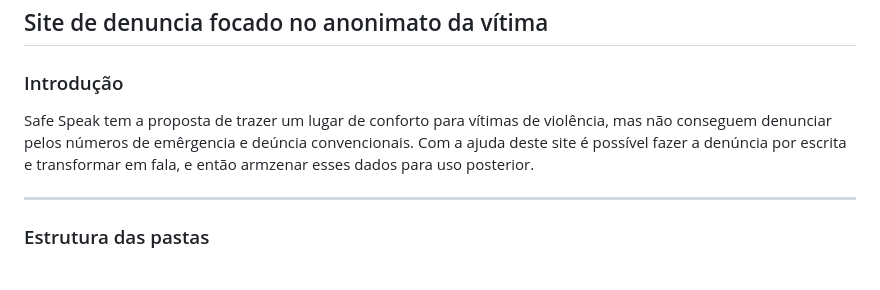
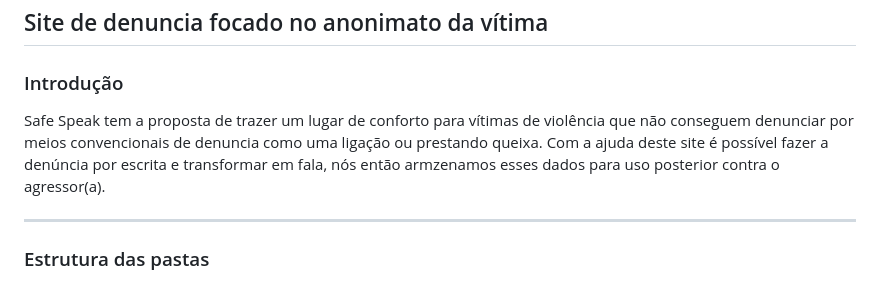
Before and after one commit to porque-o-java-exige/DenunciaAnonima-Front, a Markdown page: readme.md, the part around the change. Rendered like a GitHub page.

Commit message:
fix: improved clarity and corrected grammar in the introduction section of readme.md

```diff
--- a/readme.md
+++ b/readme.md
@@ -3,7 +3,7 @@
 
 
 ### Introdução
-Safe Speak tem a proposta de trazer um lugar de conforto para vítimas de violência, mas não conseguem denunciar pelos números de emêrgencia e deúncia convencionais. Com a ajuda deste site é possível fazer a denúncia por escrita e transformar em fala, e então armzenar esses dados para uso posterior.
+Safe Speak tem a proposta de trazer um lugar de conforto para vítimas de violência que não conseguem denunciar por meios convencionais de denuncia como uma ligação ou prestando queixa. Com a ajuda deste site é possível fazer a denúncia por escrita e transformar em fala, nós então armzenamos esses dados para uso posterior contra o agressor(a).
 
 ---
 
```
